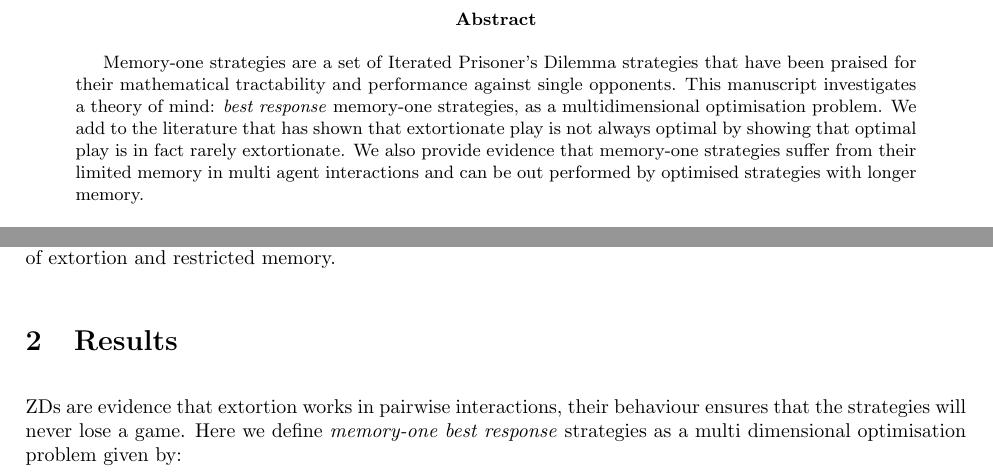
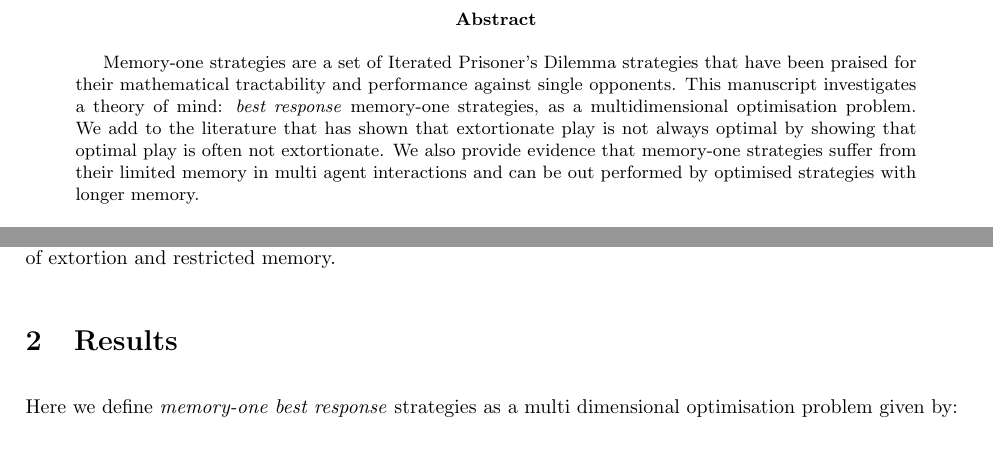
Before and after one commit to Nikoleta-v3/Memory-size-in-the-prisoners-dilemma, a LaTeX paper (main.tex): two parts of pages 2 and 4 of 18, joined at a grey line, cut so that both start at the same text, the shorter picture padded with empty space. Compiled offline with pdfLaTeX.

Commit message:
Make minor amendments suggested by Nik.

```diff
--- a/main.tex
+++ b/main.tex
@@ -61,8 +61,9 @@ of extortion and restricted memory.}
     against single opponents. This manuscript investigates a theory of mind: \textit{best
     response} memory-one strategies, as a multidimensional
     optimisation problem. We add to the literature that has shown that
-    extortionate play is not always optimal by showing that optimal play is in
-    fact rarely extortionate. We
+    extortionate play is not always optimal by showing that optimal play is
+    often not extortionate.
+    We
     also provide evidence that memory-one strategies suffer from their limited
     memory in multi agent interactions and can be out performed by
     optimised strategies with longer memory.
@@ -245,9 +246,6 @@ and restricted memory.
 
 \section{Results}\label{section:results}
 
-ZDs are evidence that extortion works
-in pairwise interactions, their behaviour ensures that the strategies will never
-lose a game.
 Here we define \textit{memory-one best response}
 strategies as a multi dimensional optimisation problem given by:
 
```
Also changed, not shown: main.tex (6 more changed lines).
